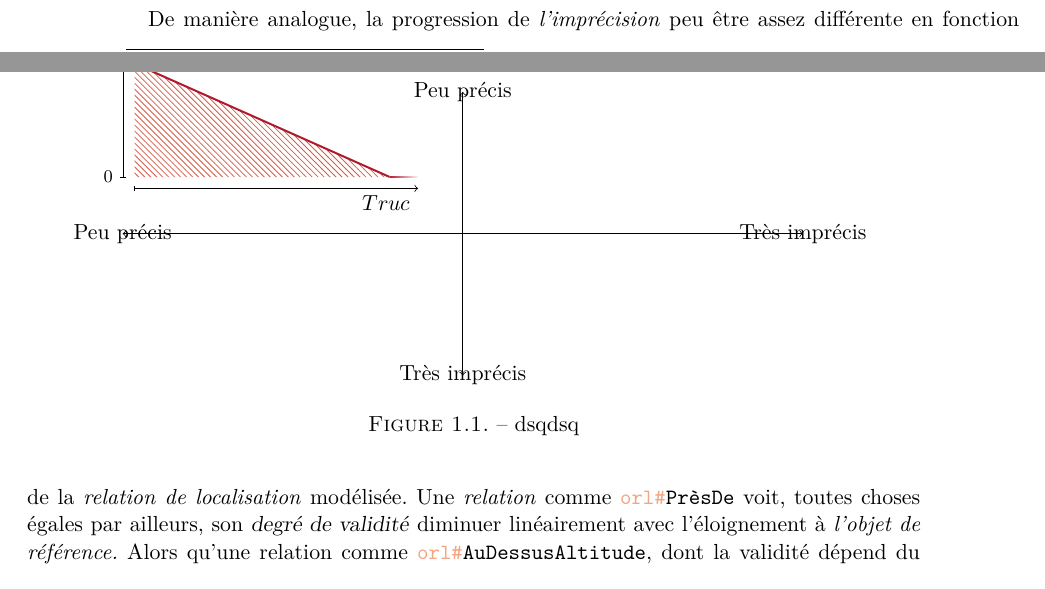
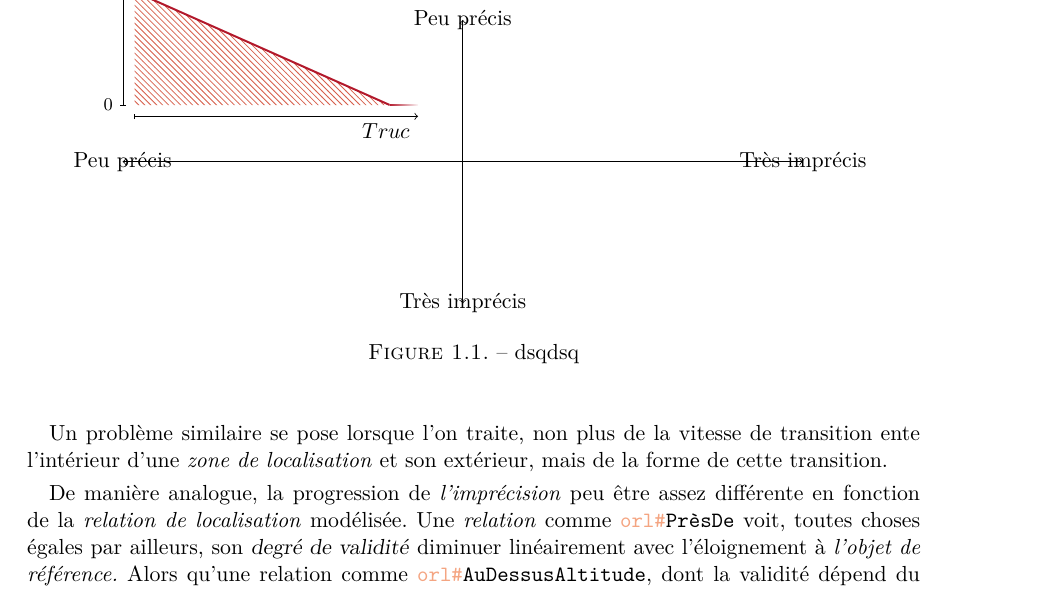
Before and after one commit to MBunel/Manuscrit, a LaTeX book (src/main.tex, which reads src/Corps/Partie2/Chapitre6/Section1/section.tex): two parts of pages 8 and 9 of 25 before the commit and part of page 9 of 25 after it, the two joined at a grey line, cut so that both start at the same text. Compiled offline with LuaLaTeX.

Commit message:
Rédaction

```diff
--- a/src/Corps/Partie2/Chapitre6/Section1/section.tex
+++ b/src/Corps/Partie2/Chapitre6/Section1/section.tex
@@ -65,6 +65,11 @@ modéliser des \emph{zones de localisation} aux limites presque
 
 \tdi{Possibilité de construire des zones de localisation issues de
   relations de localisation non linéaire (en dessous de).}
+
+Un problème similaire se pose lorsque l'on traite, non plus de la
+vitesse de transition ente l'intérieur d'une \emph{zone de
+  localisation} et son extérieur, mais de la forme de cette
+transition.
 
 De manière analogue, la progression de \emph{l'imprécision} peu être
 assez différente en fonction de la \emph{relation de localisation}
```
